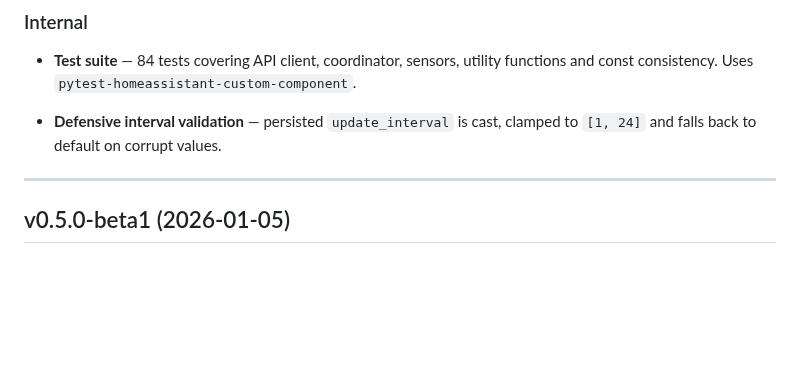
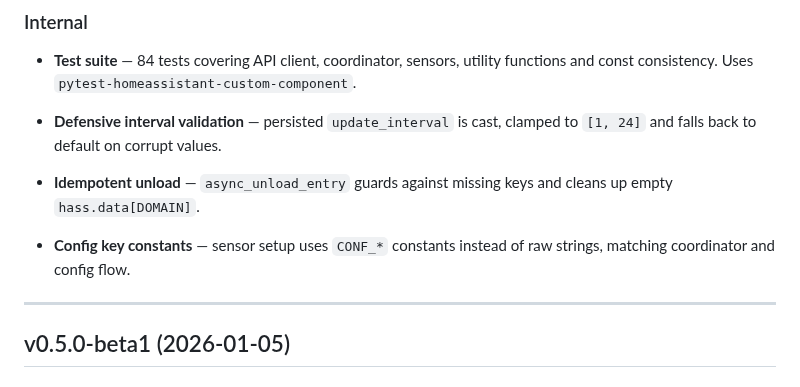
Before and after one commit to krissen/polleninformation, a Markdown page: CHANGELOG.md, the part around the change. Drawn GitHub-style; blank space fills up the shorter version.

Commit message:
(docs) Update CHANGELOG with unload and const fixes

```diff
--- a/CHANGELOG.md
+++ b/CHANGELOG.md
@@ -65,6 +65,12 @@
 
 - **Defensive interval validation** — persisted `update_interval` is cast,
   clamped to `[1, 24]` and falls back to default on corrupt values.
+
+- **Idempotent unload** — `async_unload_entry` guards against missing keys
+  and cleans up empty `hass.data[DOMAIN]`.
+
+- **Config key constants** — sensor setup uses `CONF_*` constants instead of
+  raw strings, matching coordinator and config flow.
 
 ---
 
```
